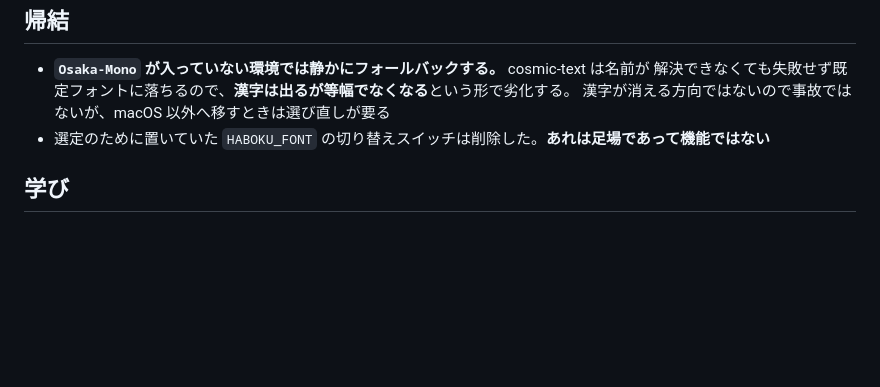
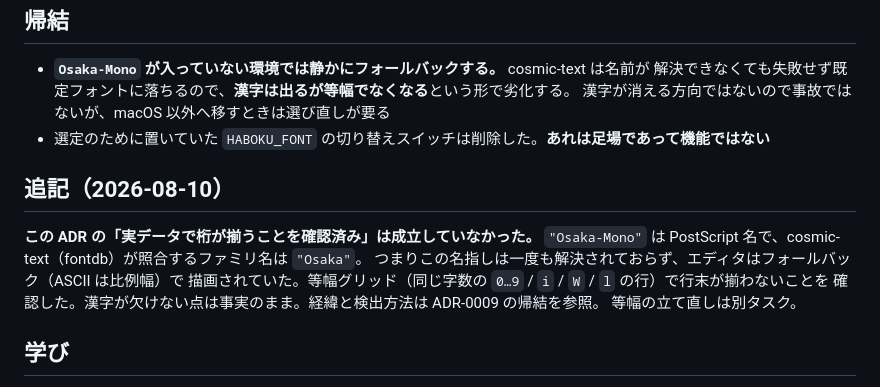
Before and after one commit to hyuraku/haboku, a Markdown page: docs/decisions/0003-monospace-font.md, the part around the change. Rendered like a GitHub page; blank space fills up the shorter version.

```diff
--- a/docs/decisions/0003-monospace-font.md
+++ b/docs/decisions/0003-monospace-font.md
@@ -56,6 +56,15 @@ Swash がラスタライズに失敗して `None` を返し、iced はそのグ
   漢字が消える方向ではないので事故ではないが、macOS 以外へ移すときは選び直しが要る
 - 選定のために置いていた `HABOKU_FONT` の切り替えスイッチは削除した。**あれは足場であって機能ではない**
 
+## 追記（2026-08-10）
+
+**この ADR の「実データで桁が揃うことを確認済み」は成立していなかった。**
+`"Osaka-Mono"` は PostScript 名で、cosmic-text（fontdb）が照合するファミリ名は `"Osaka"`。
+つまりこの名指しは一度も解決されておらず、エディタはフォールバック（ASCII は比例幅）で
+描画されていた。等幅グリッド（同じ字数の `0…9` / `i` / `W` / `l` の行）で行末が揃わないことを
+確認した。漢字が欠けない点は事実のまま。経緯と検出方法は ADR-0009 の帰結を参照。
+等幅の立て直しは別タスク。
+
 ## 学び
 
 「等幅なら何でもいい」と書けてしまうインターフェイス（総称ファミリ）は、**選択をライブラリに委ねている**
```
Also changed, not shown: docs/decisions/0009-yugen-color-scheme.md (added, +73 -0 lines), docs/implementation-notes.md (+15 -0 lines).
